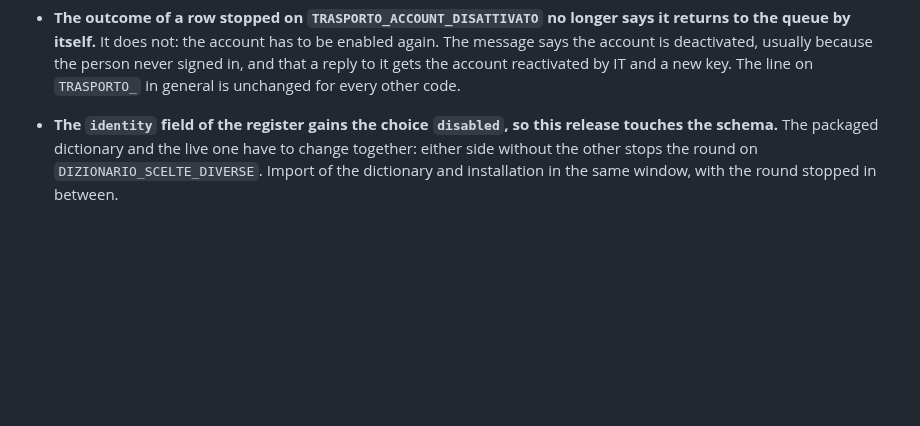
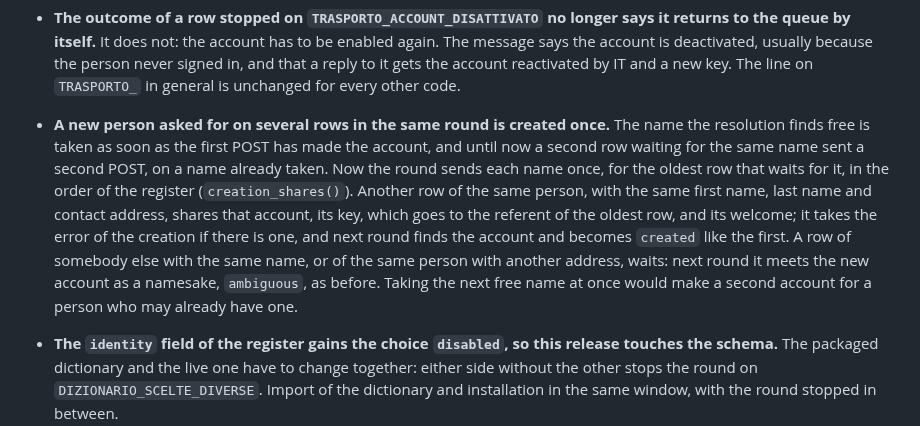
Before and after one commit to UBESP-DCTV/ubep.azure, a Markdown page: NEWS.md, the part around the change. Rendered like a GitHub page; blank space fills up the shorter version.

Commit message:
Annota in NEWS la creazione unica di una persona chiesta su più righe
Sessione: regola-d31 #92b8

```diff
--- a/NEWS.md
+++ b/NEWS.md
@@ -38,6 +38,21 @@
   the person never signed in, and that a reply to it gets the account
   reactivated by IT and a new key. The line on `TRASPORTO_` in general is
   unchanged for every other code.
+
+* **A new person asked for on several rows in the same round is created
+  once.** The name the resolution finds free is taken as soon as the first
+  POST has made the account, and until now a second row waiting for the same
+  name sent a second POST, on a name already taken. Now the round sends each
+  name once, for the oldest row that waits for it, in the order of the
+  register (`creation_shares()`). Another row of the same person, with the
+  same first name, last name and contact address, shares that account, its
+  key, which goes to the referent of the oldest row, and its welcome; it takes
+  the error of the creation if there is one, and next round finds the account
+  and becomes `created` like the first. A row of somebody else with the same
+  name, or of the same person with another address, waits: next round it
+  meets the new account as a namesake, `ambiguous`, as before. Taking the next
+  free name at once would make a second account for a person who may already
+  have one.
 
 * **The `identity` field of the register gains the choice `disabled`, so this
   release touches the schema.** The packaged dictionary and the live one have
```
